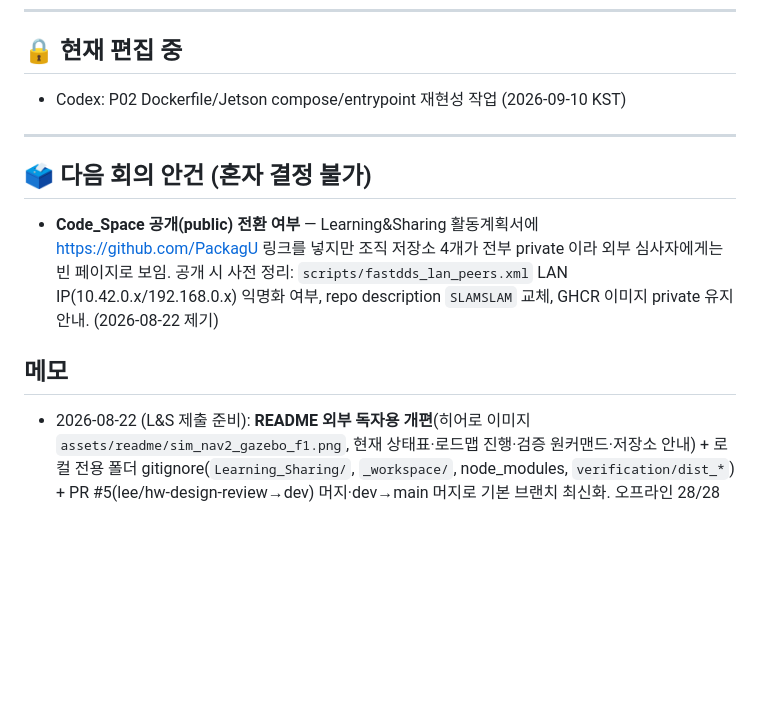
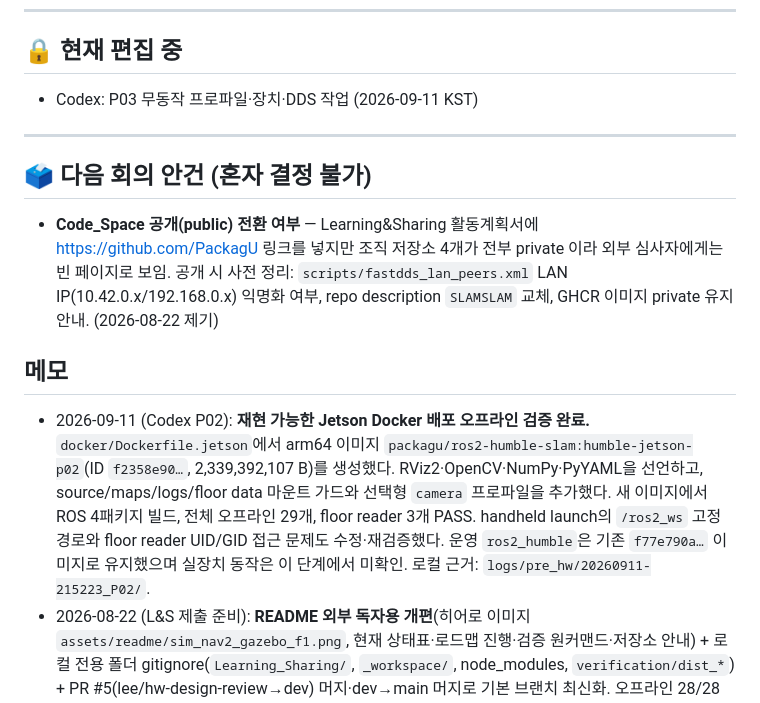
Before and after one commit to PackagU/Code_Space, a Markdown page: TODO.md, the part around the change. Drawn GitHub-style; blank space fills up the shorter version.

Commit message:
sync(jetson): 젯슨 Code_Space 작업 트리 반영 — 2026-09-11 22:00:59 KST
직전 반영 대비 변경:
M	TODO.md

젯슨 HEAD c83d092cc (lee/hw-design-review) 에 미커밋 변경 16개(수정 7 · 추가 9 · 삭제 0)를 얹은 스냅샷이다.
읽기 전용(git-upload-pack · ls-files/hash-object · tar)으로 수집했고 .gitignore 대상과 *.bak* 는 뺐다.
모든 blob id 가 젯슨 git hash-object 결과와 일치한다.

Co-Authored-By: Claude Opus 5 <noreply@anthropic.com>

```diff
--- a/TODO.md
+++ b/TODO.md
@@ -7,7 +7,7 @@
 ---
 
 ## 🔒 현재 편집 중
-- Codex: P02 Dockerfile/Jetson compose/entrypoint 재현성 작업 (2026-09-10 KST)
+- Codex: P03 무동작 프로파일·장치·DDS 작업 (2026-09-11 KST)
 
 ---
 
@@ -15,6 +15,7 @@
 - **Code_Space 공개(public) 전환 여부** — Learning&Sharing 활동계획서에 https://github.com/PackagU 링크를 넣지만 조직 저장소 4개가 전부 private 이라 외부 심사자에게는 빈 페이지로 보임. 공개 시 사전 정리: `scripts/fastdds_lan_peers.xml` LAN IP(10.42.0.x/192.168.0.x) 익명화 여부, repo description `SLAMSLAM` 교체, GHCR 이미지 private 유지 안내. (2026-08-22 제기)
 
 ## 메모
+- 2026-09-11 (Codex P02): **재현 가능한 Jetson Docker 배포 오프라인 검증 완료.** `docker/Dockerfile.jetson`에서 arm64 이미지 `packagu/ros2-humble-slam:humble-jetson-p02`(ID `f2358e90…`, 2,339,392,107 B)를 생성했다. RViz2·OpenCV·NumPy·PyYAML을 선언하고, source/maps/logs/floor data 마운트 가드와 선택형 `camera` 프로파일을 추가했다. 새 이미지에서 ROS 4패키지 빌드, 전체 오프라인 29개, floor reader 3개 PASS. handheld launch의 `/ros2_ws` 고정 경로와 floor reader UID/GID 접근 문제도 수정·재검증했다. 운영 `ros2_humble`은 기존 `f77e790a…` 이미지로 유지했으며 실장치 동작은 이 단계에서 미확인. 로컬 근거: `logs/pre_hw/20260911-215223_P02/`.
 - 2026-08-22 (L&S 제출 준비): **README 외부 독자용 개편**(히어로 이미지 `assets/readme/sim_nav2_gazebo_f1.png`, 현재 상태표·로드맵 진행·검증 원커맨드·저장소 안내) + 로컬 전용 폴더 gitignore(`Learning_Sharing/`, `_workspace/`, node_modules, `verification/dist_*`) + PR #5(lee/hw-design-review→dev) 머지·dev→main 머지로 기본 브랜치 최신화. 오프라인 28/28 PASS·portability 112 PASS 재확인.
 - 2026-08-21 (야간 자율, 적대 리뷰 후속): **리뷰 29건 반영 + 최종 스택 재검증 — 데스크톱 전 옵션(왕복+동적 보행자+정적 장애물 2개+리프트+팔) 10/10 연속 무결점(재시도 0·REALIGN 0, 278~348s) + 선행 4/4, Jetson 분산 원커맨드 3/3 완주(mem 2.5/6.8GB, cpu peak 89~94%, missed 23~29 → 분산 게이트 60).** 핵심 근본 원인 2건 확정(§1.26): ① `fdir1 "1 0 0"` 은 collision 프레임 회전으로 θ≈90° 퇴화(정지 중 자발 yaw) → 차축 `0 0 1` ② 무마찰 캐스터 + 차축 fdir1 = 6mm/s 등속 크리프(odom 불변 활주 = belief 드리프트·REALIGN 의 근원) → 캐스터 mu 0.5 → check_idle_drift 0.54m→0.0000m/90s. 스모크 핫픽스 12건 + 신규: 정적 장애물(경로 위, 템플릿 pose 오프셋 버그 수정), 리프트 mock(frame_id world + 자기잠금), F2 출구 스테이징, inflation 0.55/3.0, goal 응답 유실 서버증거/빠른 재전송, finalize pipefail 버그, 보행자 yield(교착 해소), 분산 원커맨드 `scripts/run_distributed_e2e.sh`(스폰 확인 자동). 행위 테스트 2종 + contract 확장(오프라인 28/28). 일지: `docs/session_wiki/2026-08-20_review_followup/journal.md`. 다음: 고장 주입 5종, 실측 맵, RPLiDAR 실기 주행, missed-rate 실기 임계(Jetson 23 vs 데스크톱 0~3), CycloneDDS 전환 검토(rmw 응답 유실 계열 근절), 문폭 1.0 가정치 회의.
 - 2026-08-18 (야간 자율): **왕복 배달 체인 완성 — 데스크톱 10/10 연속 + Jetson 분산 3/3 완주.** `WITH_RETURN=1` 게이트로 F2→F1 역전환+충전소 복귀 구현(역방향은 기존 orchestrator/world-swap 재사용 — swap_trigger 방향 무관), `run_roundtrip_repeat.sh` 반복 판정기(REPEAT_N, OOM 가드, 회차 집계) 신설. **격파한 산발 결함 6종(전부 참값 스냅샷 증거 기반, §1.25 완결)**: ① daemon 오염 → 매 런 daemon 리셋 ② 빈 ARM_SERIAL_PORT rcl 즉사 → 조건부 전달 ③ request_switch half-hang 데스크톱 재현 → armed 증거 판정 헬퍼 ④ 택배존 0.9m 문 wedging → 1.0m(실측 전 가정치) ⑤ 로봇 90° 전복(보행자 텔레포트 관통 + mu100 그립) → 보행자 근접 0.7m 일시정지 + **마찰 방향 분리 mu1=100/mu2=1**(A/B: mu30 활주 재발 0.55m/90s, 분리 9.5mm/90s) ⑥ footprint 노즈 0.40 엘베 inflation 간섭 → 0.35. **회복 스택 상설화**: 재시도 시 costmap 클리어 + belief-참값 드리프트 >0.3m 자동 재정위(분산 3회차에서 0.974m 실전 흡수) + 실패 시 `dump_world_state` 전 모델 참값 스냅샷. **compose 장치 env 화** — 라이다/팔 USB 제거 상태에서 docker restart 실패(실측) 해소, 기본 /dev/null, 장착 시 `.env`(절차 docs/deployment/03_hw_update_checklist.md 신설). 분산 부하: cpu_peak 67~87%/600%, mem 2.4~2.8GB. Roadmap 04 85%/05 70%/06 90%/07 75%. §4.5 왕복 기준 갱신(retries=2). 브리핑: `docs/session_wiki/2026-08-18_overnight_roundtrip/briefing.md`. 다음: 신공학관 실측(가정치→실측값), RPLiDAR 실기 주행, missed-rate 임계, 고장 주입 5종.
```
